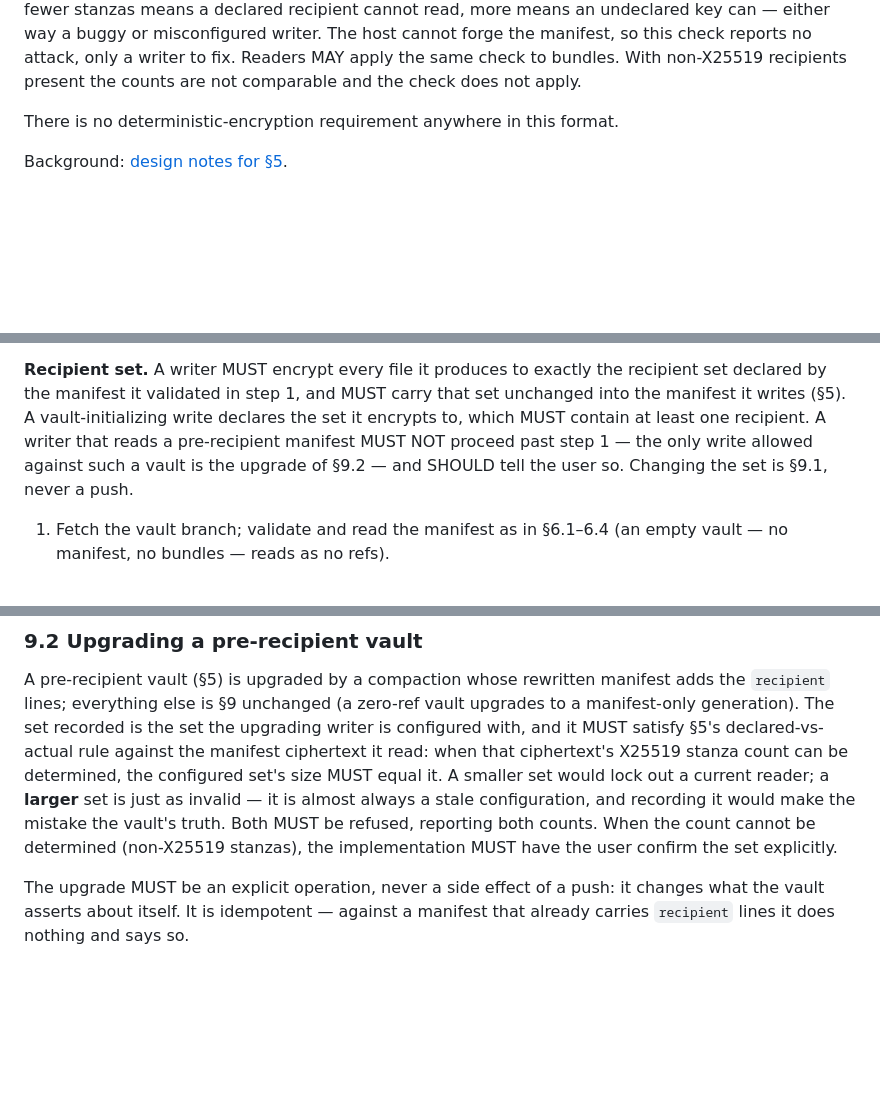
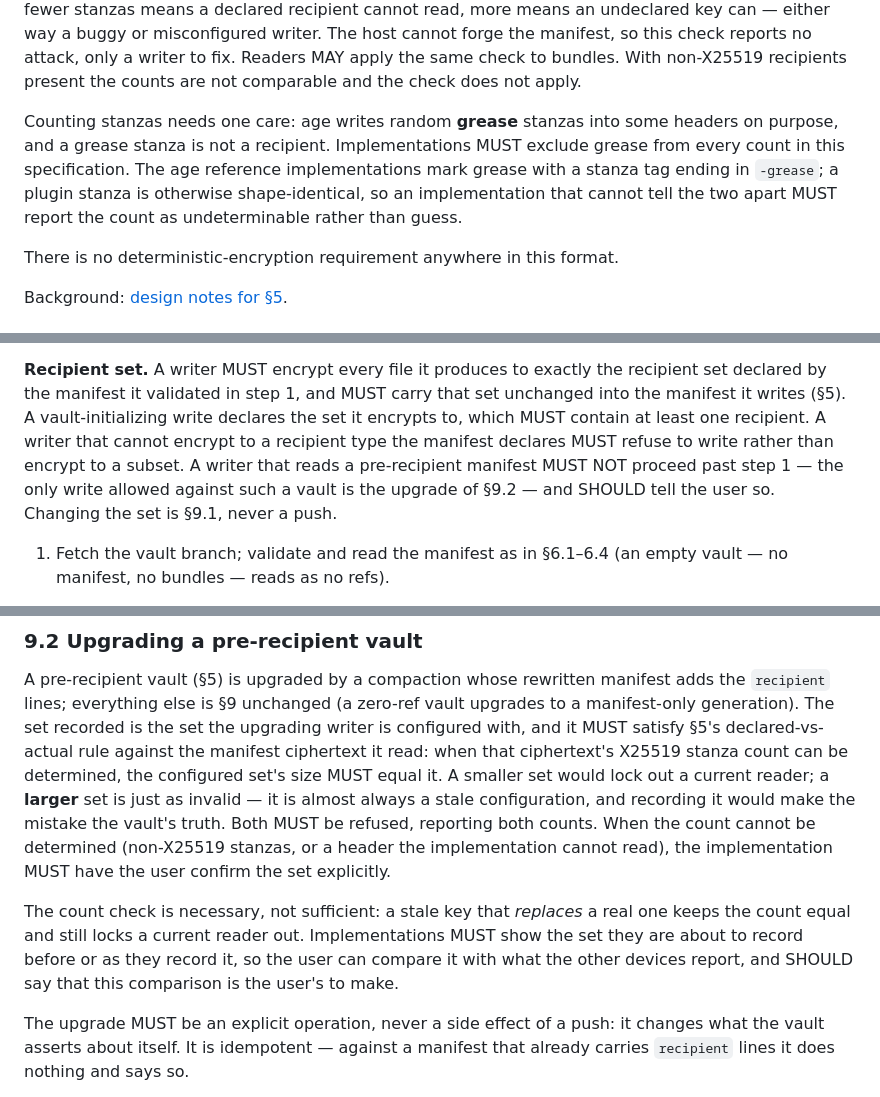
Before and after one commit to hibariya/git-remote-sealed, a Markdown page: docs/FORMAT.md, 3 parts joined by grey strips. GitHub-like rendering; blank space fills up the shorter version.

Commit message:
spec: errata from implementing the recipient lines
Five soft spots the Rust implementation found while being written from
the text: grease stanzas were never mentioned, so a count could include
them or every upgrade could demand confirmation (§5 now excludes grease
and says what to do when it cannot be told from a plugin stanza); the
§9.2 count check read as if it settled the upgrade, but a stale key
that replaces a real one keeps the count equal (the recorded set must
be shown for the user to compare); a writer meeting a recipient type it
cannot encrypt to has to refuse, not encrypt to a subset (§8); enroll
of a present key and revoke of an absent one write nothing (§9.1); and
§9.1 now says outright that a set change is refused against a
pre-recipient vault.

Co-Authored-By: Claude Fable 5.1 <noreply@anthropic.com>

```diff
--- a/docs/FORMAT.md
+++ b/docs/FORMAT.md
@@ -275,6 +275,14 @@ misconfigured writer. The host cannot forge the manifest, so this
 check reports no attack, only a writer to fix. Readers MAY apply the
 same check to bundles. With non-X25519 recipients present the counts
 are not comparable and the check does not apply.
+
+Counting stanzas needs one care: age writes random **grease** stanzas
+into some headers on purpose, and a grease stanza is not a recipient.
+Implementations MUST exclude grease from every count in this
+specification. The age reference implementations mark grease with a
+stanza tag ending in `-grease`; a plugin stanza is otherwise
+shape-identical, so an implementation that cannot tell the two apart
+MUST report the count as undeterminable rather than guess.
 
 There is no deterministic-encryption requirement anywhere in this
 format.
@@ -630,10 +638,12 @@ document the rule.
 exactly the recipient set declared by the manifest it validated in
 step 1, and MUST carry that set unchanged into the manifest it writes
 (§5). A vault-initializing write declares the set it encrypts to,
-which MUST contain at least one recipient. A writer that reads a
-pre-recipient manifest MUST NOT proceed past step 1 — the only write
-allowed against such a vault is the upgrade of §9.2 — and SHOULD tell
-the user so. Changing the set is §9.1, never a push.
+which MUST contain at least one recipient. A writer that cannot
+encrypt to a recipient type the manifest declares MUST refuse to write
+rather than encrypt to a subset. A writer that reads a pre-recipient
+manifest MUST NOT proceed past step 1 — the only write allowed against
+such a vault is the upgrade of §9.2 — and SHOULD tell the user so.
+Changing the set is §9.1, never a push.
 
 1. Fetch the vault branch; validate and read the manifest as in
    §6.1–6.4 (an empty vault — no manifest, no bundles — reads as no
@@ -834,8 +847,16 @@ determined, the configured set's size MUST equal it. A smaller set
 would lock out a current reader; a **larger** set is just as invalid —
 it is almost always a stale configuration, and recording it would make
 the mistake the vault's truth. Both MUST be refused, reporting both
-counts. When the count cannot be determined (non-X25519 stanzas), the
-implementation MUST have the user confirm the set explicitly.
+counts. When the count cannot be determined (non-X25519 stanzas, or a
+header the implementation cannot read), the implementation MUST have
+the user confirm the set explicitly.
+
+The count check is necessary, not sufficient: a stale key that
+*replaces* a real one keeps the count equal and still locks a current
+reader out. Implementations MUST show the set they are about to record
+before or as they record it, so the user can compare it with what the
+other devices report, and SHOULD say that this comparison is the
+user's to make.
 
 The upgrade MUST be an explicit operation, never a side effect of a
 push: it changes what the vault asserts about itself. It is idempotent
```
Also changed, not shown: other parts of docs/FORMAT.md (+4 -1 lines).
